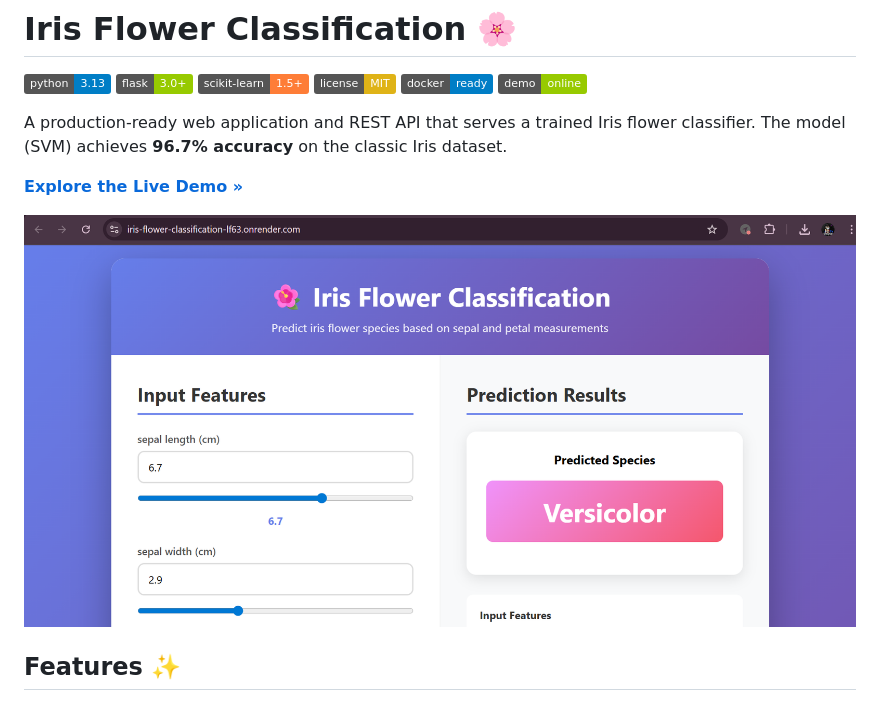
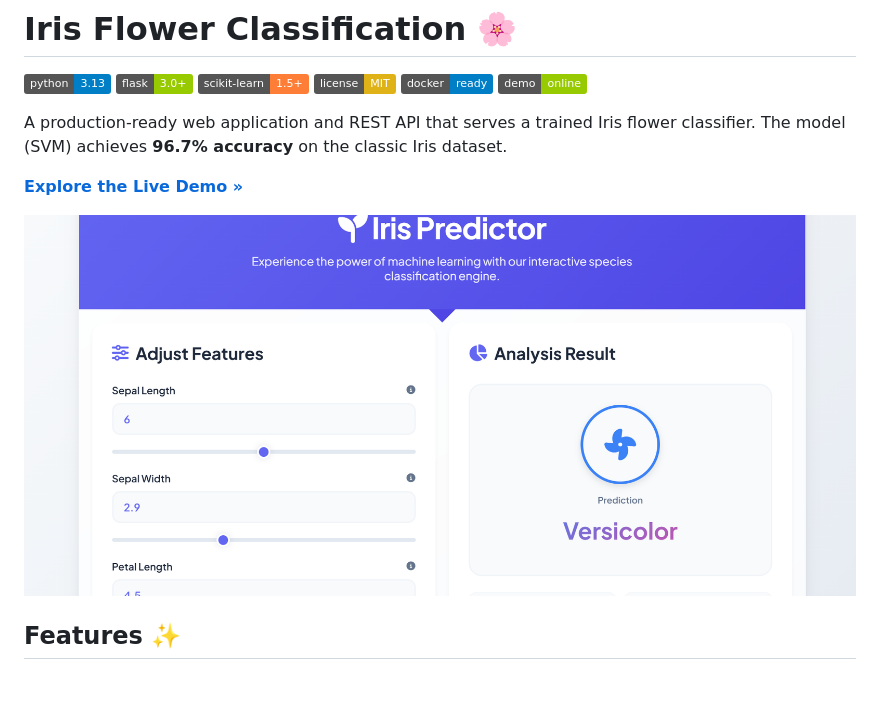
Before and after one commit to MohammadAli-14/Iris-Flower-Classification, a Markdown page: README.md, the part around the change. GitHub-like rendering; pictures changed too: IRIS1.png (added); badges without logos.

Commit message:
Updating ux and readme

```diff
--- a/README.md
+++ b/README.md
@@ -11,7 +11,7 @@ A production-ready web application and REST API that serves a trained Iris flowe
 
 [**Explore the Live Demo »**](https://iris-flower-classification-lf63.onrender.com/)
 
-![Web UI Screenshot](Iris.png)
+![Web UI Screenshot](IRIS1.png)
 
 ## Features ✨
 
```
Also changed, not shown: 2 other files.
